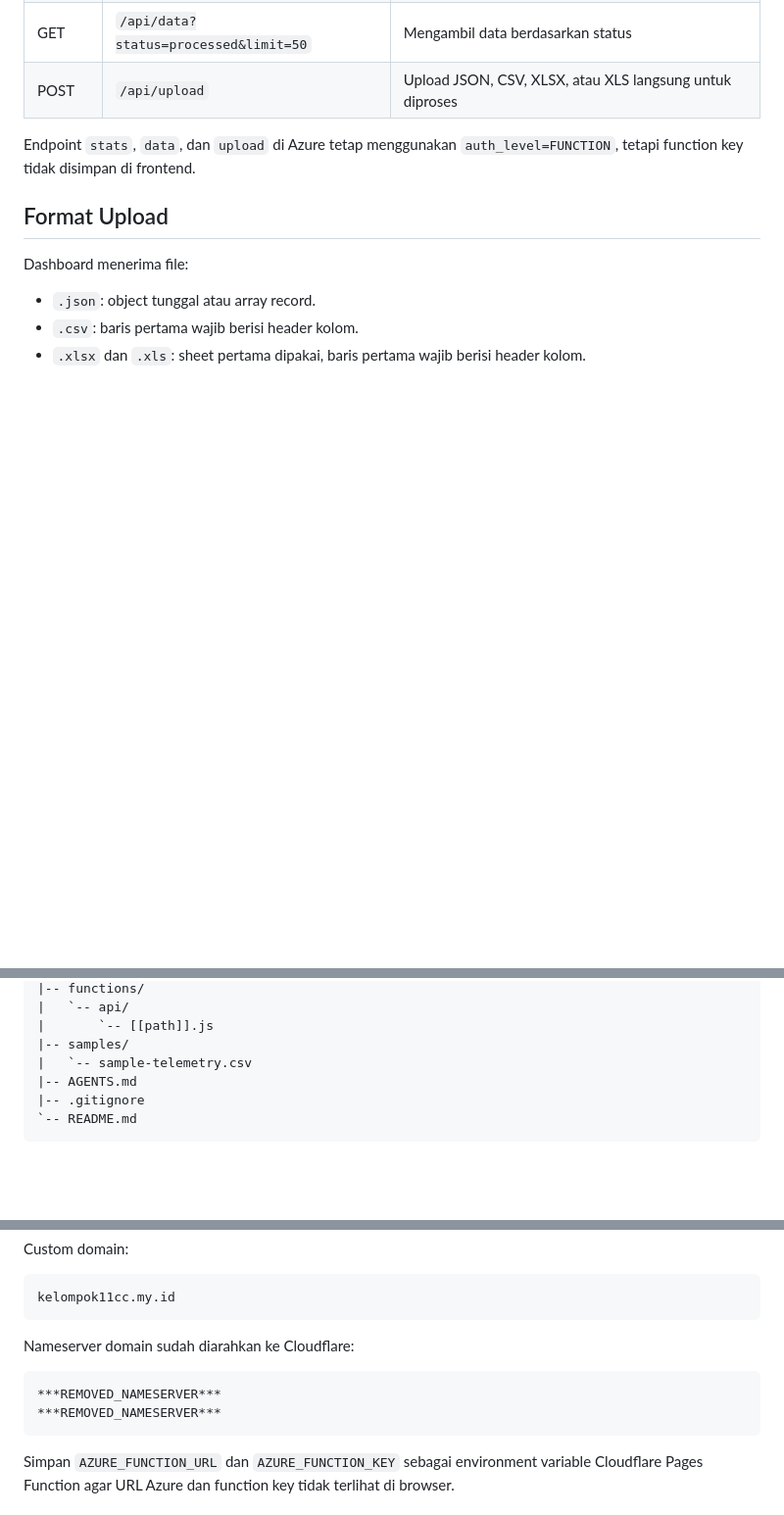
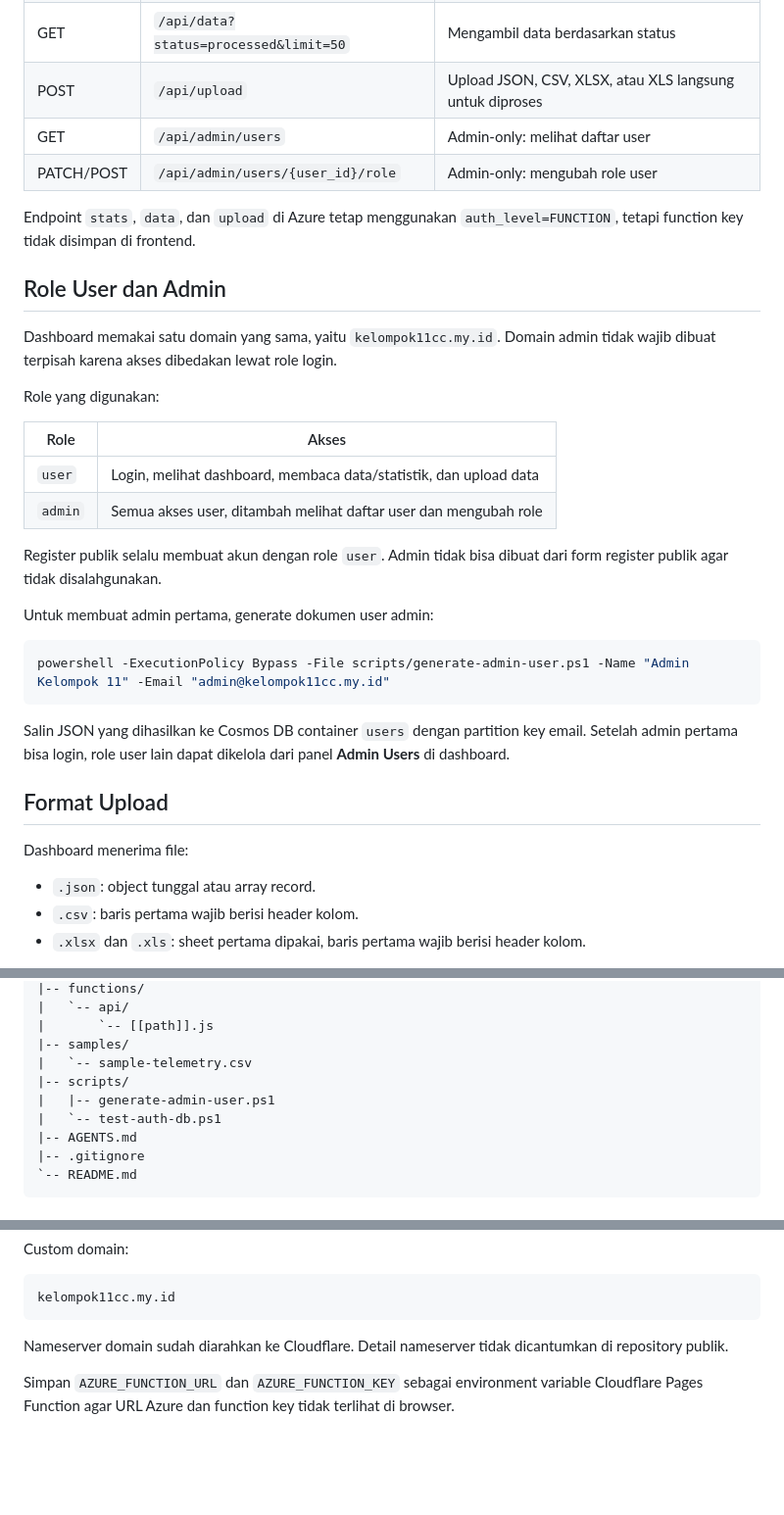
Before and after one commit to Naufal0106/Cloud-Based-Data-Processing-and-Monitoring-Platform-on-Microsoft-Azure, a Markdown page: README.md, 3 parts joined by grey strips. Shown at 98% size. GitHub-like rendering; blank space fills up the shorter version.

Commit message:
docs: update main readme

````diff
--- a/README.md
+++ b/README.md
@@ -89,8 +89,31 @@ Frontend tidak memanggil Azure Functions secara langsung. Dashboard memanggil en
 | GET | `/api/data?limit=50` | Mengambil data terbaru |
 | GET | `/api/data?status=processed&limit=50` | Mengambil data berdasarkan status |
 | POST | `/api/upload` | Upload JSON, CSV, XLSX, atau XLS langsung untuk diproses |
+| GET | `/api/admin/users` | Admin-only: melihat daftar user |
+| PATCH/POST | `/api/admin/users/{user_id}/role` | Admin-only: mengubah role user |
 
 Endpoint `stats`, `data`, dan `upload` di Azure tetap menggunakan `auth_level=FUNCTION`, tetapi function key tidak disimpan di frontend.
+
+## Role User dan Admin
+
+Dashboard memakai satu domain yang sama, yaitu `kelompok11cc.my.id`. Domain admin tidak wajib dibuat terpisah karena akses dibedakan lewat role login.
+
+Role yang digunakan:
+
+| Role | Akses |
+| --- | --- |
+| `user` | Login, melihat dashboard, membaca data/statistik, dan upload data |
+| `admin` | Semua akses user, ditambah melihat daftar user dan mengubah role |
+
+Register publik selalu membuat akun dengan role `user`. Admin tidak bisa dibuat dari form register publik agar tidak disalahgunakan.
+
+Untuk membuat admin pertama, generate dokumen user admin:
+
+```powershell
+powershell -ExecutionPolicy Bypass -File scripts/generate-admin-user.ps1 -Name "Admin Kelompok 11" -Email "admin@kelompok11cc.my.id"
+```
+
+Salin JSON yang dihasilkan ke Cosmos DB container `users` dengan partition key email. Setelah admin pertama bisa login, role user lain dapat dikelola dari panel **Admin Users** di dashboard.
 
 ## Format Upload
 
@@ -168,6 +191,9 @@ Contoh CSV untuk uji UI tersedia di `samples/sample-telemetry.csv`.
 |       `-- [[path]].js
 |-- samples/
 |   `-- sample-telemetry.csv
+|-- scripts/
+|   |-- generate-admin-user.ps1
+|   `-- test-auth-db.ps1
 |-- AGENTS.md
 |-- .gitignore
 `-- README.md
@@ -269,12 +295,7 @@ Custom domain:
 kelompok11cc.my.id
 ```
 
-Nameserver domain sudah diarahkan ke Cloudflare:
-
-```text
-***REMOVED_NAMESERVER***
-***REMOVED_NAMESERVER***
-```
+Nameserver domain sudah diarahkan ke Cloudflare. Detail nameserver tidak dicantumkan di repository publik.
 
 Simpan `AZURE_FUNCTION_URL` dan `AZURE_FUNCTION_KEY` sebagai environment variable Cloudflare Pages Function agar URL Azure dan function key tidak terlihat di browser.
 
````
